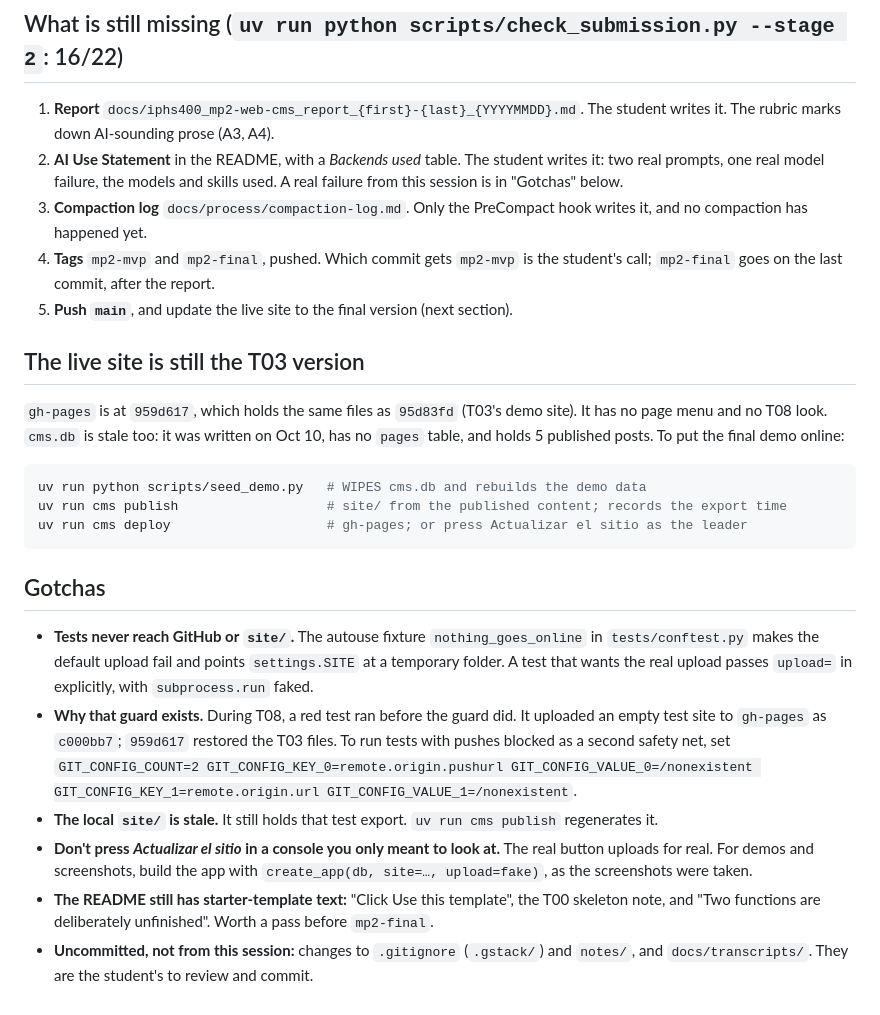
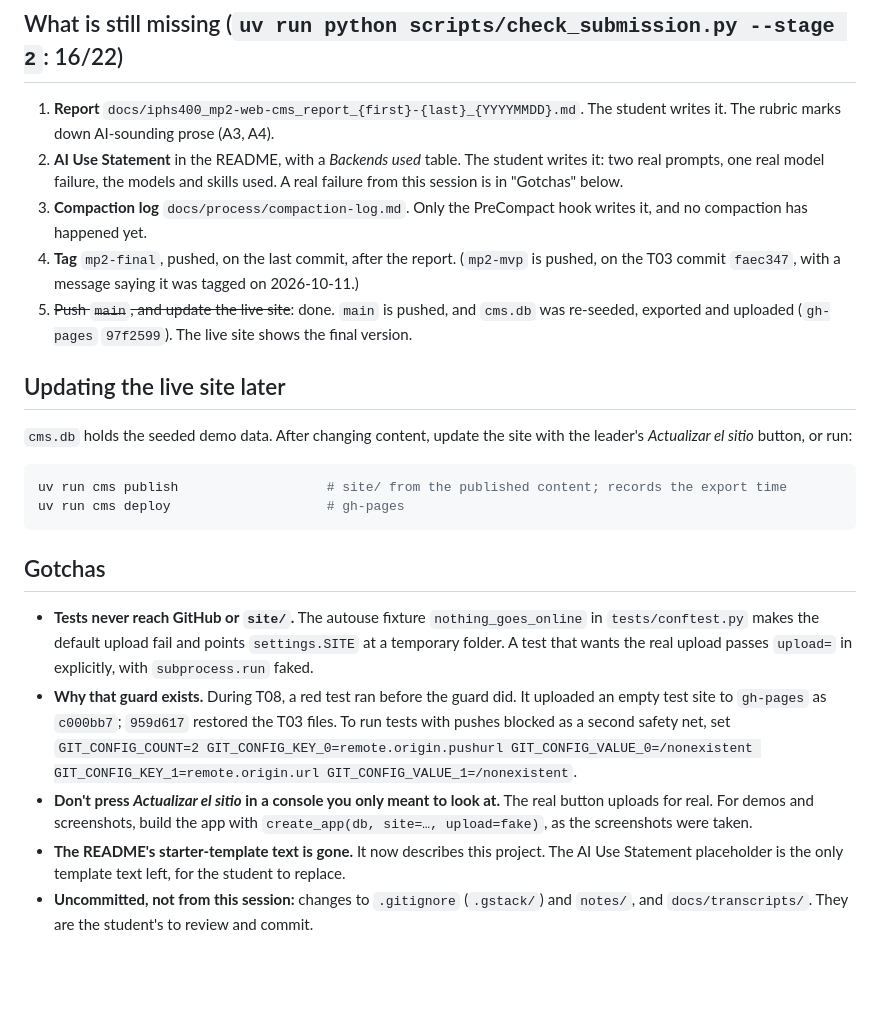
Before and after one commit to maxillamas06-arch/iphs400-mp2-cms, a Markdown page: docs/handoff/01_submission-wrap-up_20261011.md, the part around the change. GitHub-like rendering; blank space fills up the shorter version.

````diff
--- a/docs/handoff/01_submission-wrap-up_20261011.md
+++ b/docs/handoff/01_submission-wrap-up_20261011.md
@@ -23,20 +23,20 @@
    this session is in "Gotchas" below.
 3. **Compaction log** `docs/process/compaction-log.md`. Only the PreCompact hook writes it,
    and no compaction has happened yet.
-4. **Tags** `mp2-mvp` and `mp2-final`, pushed. Which commit gets `mp2-mvp` is the student's
-   call; `mp2-final` goes on the last commit, after the report.
-5. **Push `main`**, and update the live site to the final version (next section).
+4. **Tag** `mp2-final`, pushed, on the last commit, after the report. (`mp2-mvp` is pushed,
+   on the T03 commit `faec347`, with a message saying it was tagged on 2026-10-11.)
+5. ~~Push `main`, and update the live site~~: done. `main` is pushed, and `cms.db` was
+   re-seeded, exported and uploaded (`gh-pages` `97f2599`). The live site shows the final
+   version.
 
-## The live site is still the T03 version
+## Updating the live site later
 
-`gh-pages` is at `959d617`, which holds the same files as `95d83fd` (T03's demo site). It
-has no page menu and no T08 look. `cms.db` is stale too: it was written on Oct 10, has no
-`pages` table, and holds 5 published posts. To put the final demo online:
+`cms.db` holds the seeded demo data. After changing content, update the site with the
+leader's *Actualizar el sitio* button, or run:
 
 ```bash
-uv run python scripts/seed_demo.py   # WIPES cms.db and rebuilds the demo data
 uv run cms publish                   # site/ from the published content; records the export time
-uv run cms deploy                    # gh-pages; or press Actualizar el sitio as the leader
+uv run cms deploy                    # gh-pages
 ```
 
 ## Gotchas
@@ -51,13 +51,10 @@ uv run cms deploy                    # gh-pages; or press Actualizar el sitio as
   `GIT_CONFIG_COUNT=2 GIT_CONFIG_KEY_0=remote.origin.pushurl
   GIT_CONFIG_VALUE_0=/nonexistent GIT_CONFIG_KEY_1=remote.origin.url
   GIT_CONFIG_VALUE_1=/nonexistent`.
-- **The local `site/` is stale.** It still holds that test export. `uv run cms publish`
-  regenerates it.
 - **Don't press *Actualizar el sitio* in a console you only meant to look at.** The real
   button uploads for real. For demos and screenshots, build the app with
   `create_app(db, site=…, upload=fake)`, as the screenshots were taken.
-- **The README still has starter-template text:** "Click Use this template", the T00
-  skeleton note, and "Two functions are deliberately unfinished". Worth a pass before
-  `mp2-final`.
+- **The README's starter-template text is gone.** It now describes this project. The AI Use
+  Statement placeholder is the only template text left, for the student to replace.
 - **Uncommitted, not from this session:** changes to `.gitignore` (`.gstack/`) and
   `notes/`, and `docs/transcripts/`. They are the student's to review and commit.
````
Also changed, not shown: README.md (+18 -23 lines).
